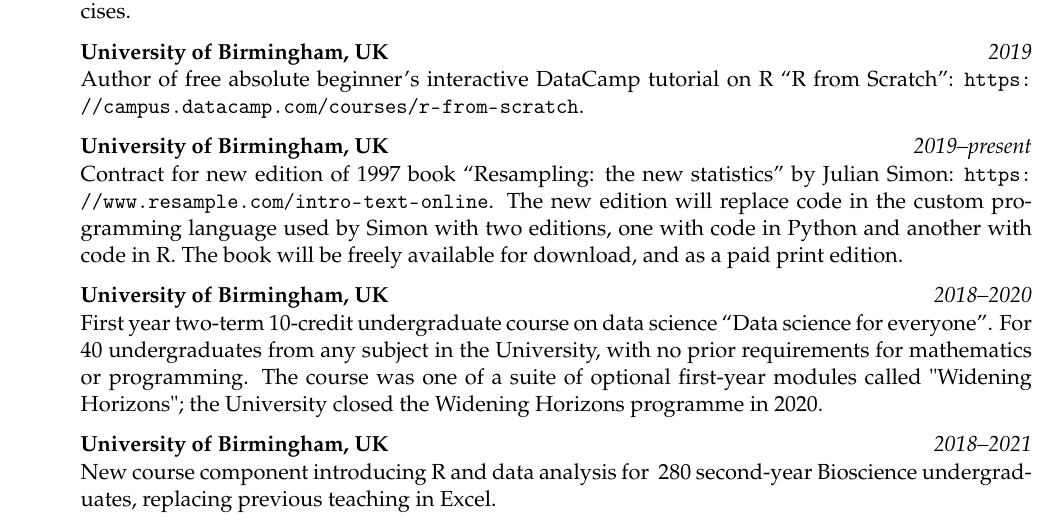
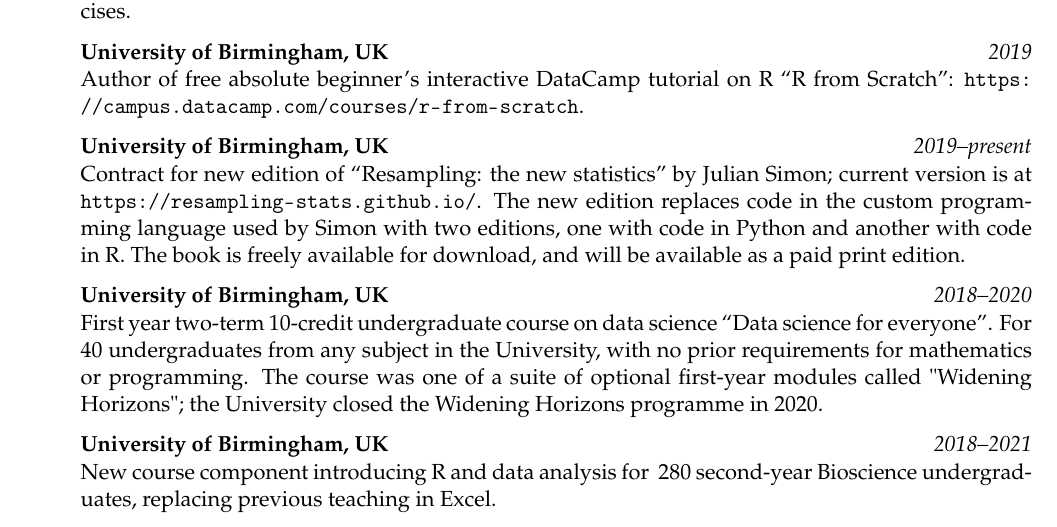
Before and after one commit to matthew-brett/mbcv, a LaTeX CV (matthew_brett_cv.tex): part of page 3 of 10, cut so that both start at the same text. Compiled offline with pdfLaTeX.

Commit message:
Resampling stats book

```diff
--- a/matthew_brett_cv.tex
+++ b/matthew_brett_cv.tex
@@ -212,11 +212,12 @@ House officer in surgery}
     from Scratch'': \url{https://campus.datacamp.com/courses/r-from-scratch}.}
 
 \PlaceDateNote{\UoB}{2019--present}
-    {Contract for new edition of 1997 book ``Resampling: the new statistics''
-    by Julian Simon: \url{https://www.resample.com/intro-text-online}.  The new
-    edition will replace code in the custom programming language used by Simon
-    with two editions, one with code in Python and another with code in R.  The
-    book will be freely available for download, and as a paid print edition}.
+    {Contract for new edition of ``Resampling: the new statistics''
+    by Julian Simon; current version is at
+    \url{https://resampling-stats.github.io/}.  The new edition replaces
+    code in the custom programming language used by Simon with two editions,
+    one with code in Python and another with code in R.  The book is freely
+    available for download, and will be available as a paid print edition}.
 
 \PlaceDateNote{\UoB}{2018--2020}
     {First year two-term 10-credit undergraduate course on data science ``Data
```
